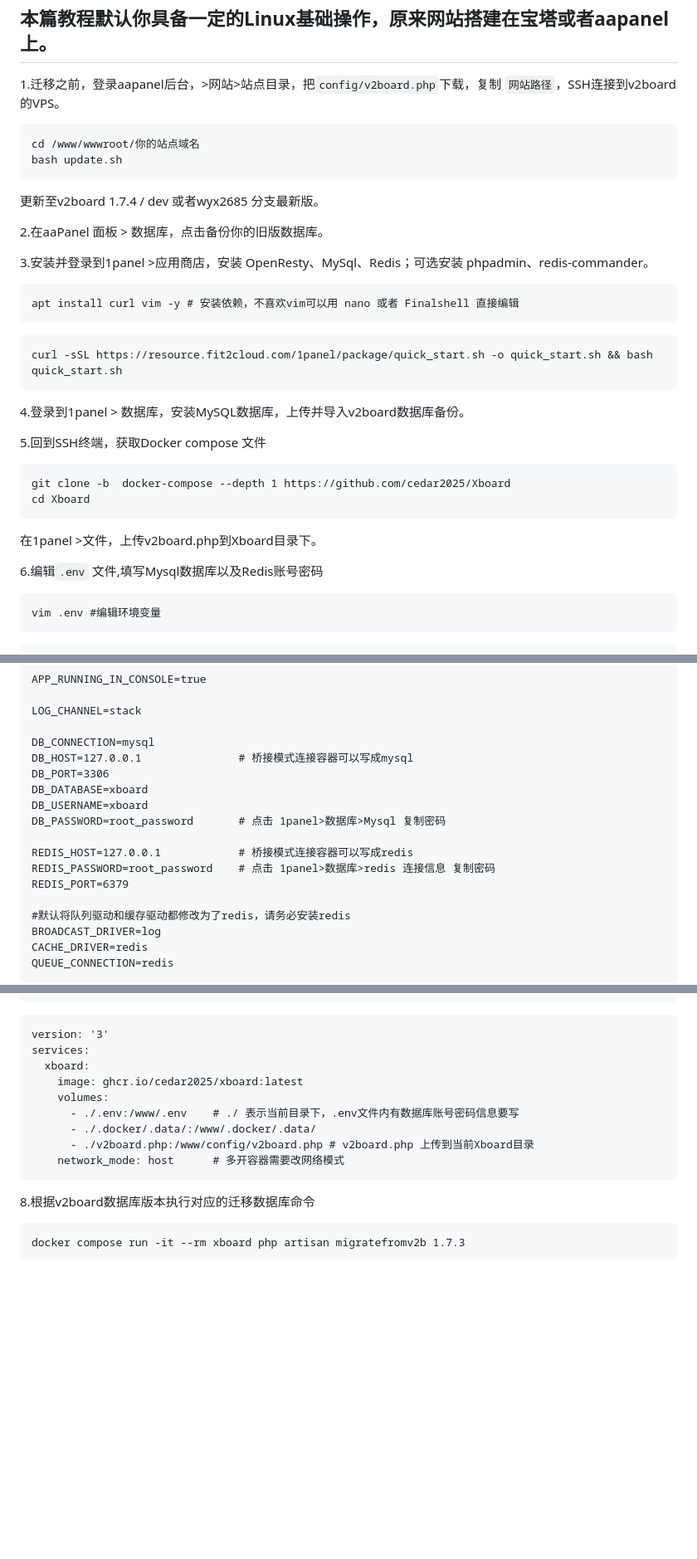
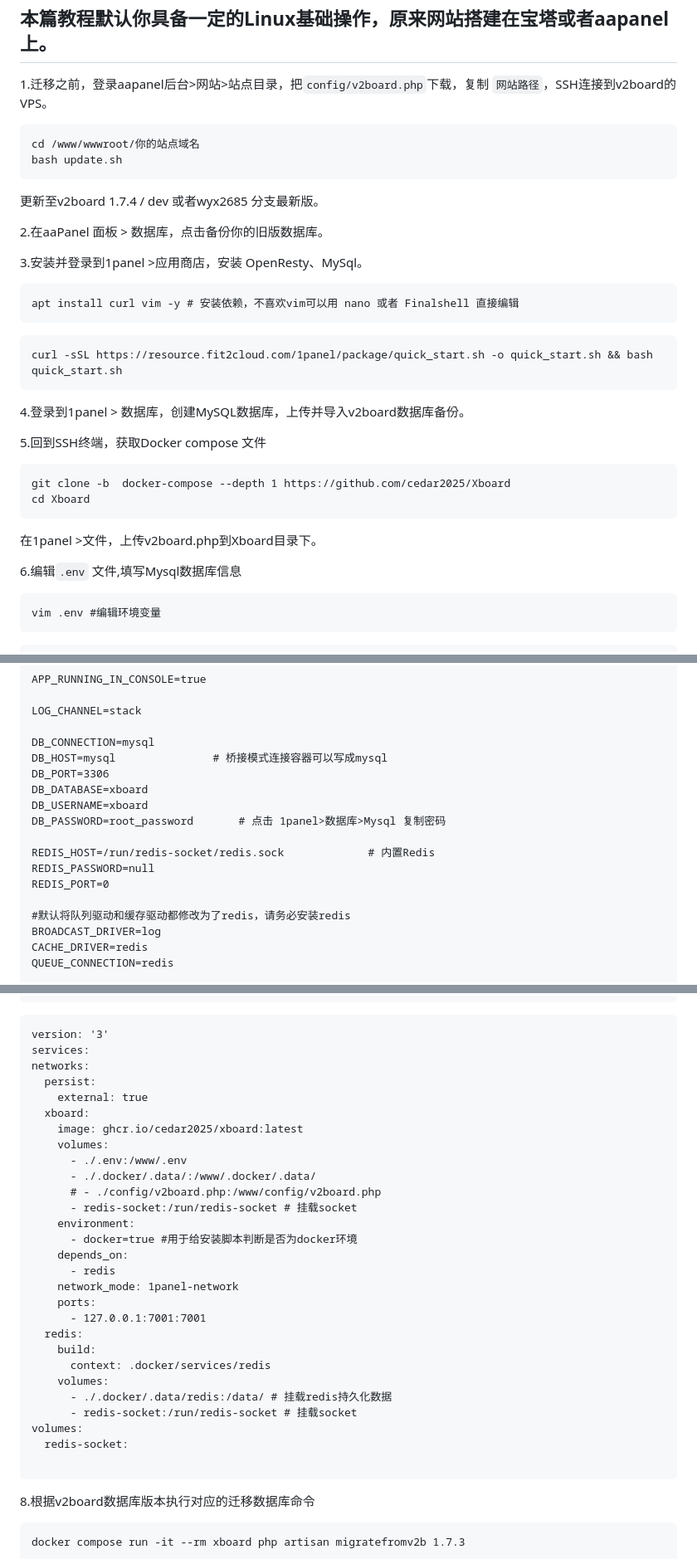
Before and after one commit to ksr-v/Xboard-Custom-Source, a Markdown page: docs/从aapanel迁移到1panel教程.md, 3 parts joined by grey strips. Shown: that part at 83% size. GitHub-like rendering; blank space fills up the shorter version.

````diff
--- a/docs/从aapanel迁移到1panel教程.md
+++ b/docs/从aapanel迁移到1panel教程.md
@@ -1,6 +1,6 @@
 **本篇教程默认你具备一定的Linux基础操作，原来网站搭建在宝塔或者aapanel上。**
 ---
-1.迁移之前，登录aapanel后台，>网站>站点目录，把`config/v2board.php`下载，复制 `网站路径`，SSH连接到v2board的VPS。
+1.迁移之前，登录aapanel后台>网站>站点目录，把`config/v2board.php`下载，复制 `网站路径`，SSH连接到v2board的VPS。
 ```
 cd /www/wwwroot/你的站点域名
 bash update.sh
@@ -9,7 +9,7 @@ bash update.sh
 
 2.在aaPanel 面板 > 数据库，点击备份你的旧版数据库。
 
-3.安装并登录到1panel >应用商店，安装 OpenResty、MySql、Redis；可选安装 phpadmin、redis-commander。
+3.安装并登录到1panel >应用商店，安装 OpenResty、MySql。
 ```
 apt install curl vim -y # 安装依赖，不喜欢vim可以用 nano 或者 Finalshell 直接编辑
 ```
@@ -17,7 +17,7 @@ apt install curl vim -y # 安装依赖，不喜欢vim可以用 nano 或者 Final
 curl -sSL https://resource.fit2cloud.com/1panel/package/quick_start.sh -o quick_start.sh && bash quick_start.sh
 ```
 
-4.登录到1panel > 数据库，安装MySQL数据库，上传并导入v2board数据库备份。
+4.登录到1panel > 数据库，创建MySQL数据库，上传并导入v2board数据库备份。
 
 5.回到SSH终端，获取Docker compose 文件
 ```
@@ -26,7 +26,7 @@ cd Xboard
 ```
 在1panel >文件，上传v2board.php到Xboard目录下。
 
-6.编辑`.env` 文件,填写Mysql数据库以及Redis账号密码
+6.编辑`.env` 文件,填写Mysql数据库信息
 ```
 vim .env #编辑环境变量
 ```
@@ -51,15 +51,15 @@ APP_RUNNING_IN_CONSOLE=true
 LOG_CHANNEL=stack
 
 DB_CONNECTION=mysql
-DB_HOST=127.0.0.1 				# 桥接模式连接容器可以写成mysql
+DB_HOST=mysql 				# 桥接模式连接容器可以写成mysql
 DB_PORT=3306
 DB_DATABASE=xboard
 DB_USERNAME=xboard
 DB_PASSWORD=root_password 		# 点击 1panel>数据库>Mysql 复制密码
 
-REDIS_HOST=127.0.0.1 			# 桥接模式连接容器可以写成redis
-REDIS_PASSWORD=root_password 	# 点击 1panel>数据库>redis 连接信息 复制密码
-REDIS_PORT=6379
+REDIS_HOST=/run/redis-socket/redis.sock 			# 内置Redis
+REDIS_PASSWORD=null
+REDIS_PORT=0
 
 #默认将队列驱动和缓存驱动都修改为了redis，请务必安装redis
 BROADCAST_DRIVER=log
@@ -88,13 +88,32 @@ vim docker-compose.yaml
 ```
 version: '3'
 services:
+networks:
+  persist:
+    external: true
   xboard:
     image: ghcr.io/cedar2025/xboard:latest
     volumes:
-      - ./.env:/www/.env	# ./ 表示当前目录下，.env文件内有数据库账号密码信息要写
+      - ./.env:/www/.env
       - ./.docker/.data/:/www/.docker/.data/
-      - ./v2board.php:/www/config/v2board.php # v2board.php 上传到当前Xboard目录
-    network_mode: host		# 多开容器需要改网络模式
+      # - ./config/v2board.php:/www/config/v2board.php
+      - redis-socket:/run/redis-socket # 挂载socket
+    environment:
+      - docker=true #用于给安装脚本判断是否为docker环境
+    depends_on:
+      - redis
+    network_mode: 1panel-network
+    ports:
+      - 127.0.0.1:7001:7001
+  redis:
+    build:
+      context: .docker/services/redis
+    volumes:
+      - ./.docker/.data/redis:/data/ # 挂载redis持久化数据
+      - redis-socket:/run/redis-socket # 挂载socket
+volumes:
+  redis-socket:
+
 ```
 8.根据v2board数据库版本执行对应的迁移数据库命令
 ```
````
Also changed, not shown: other parts of docs/从aapanel迁移到1panel教程.md (+2 -2 lines).
